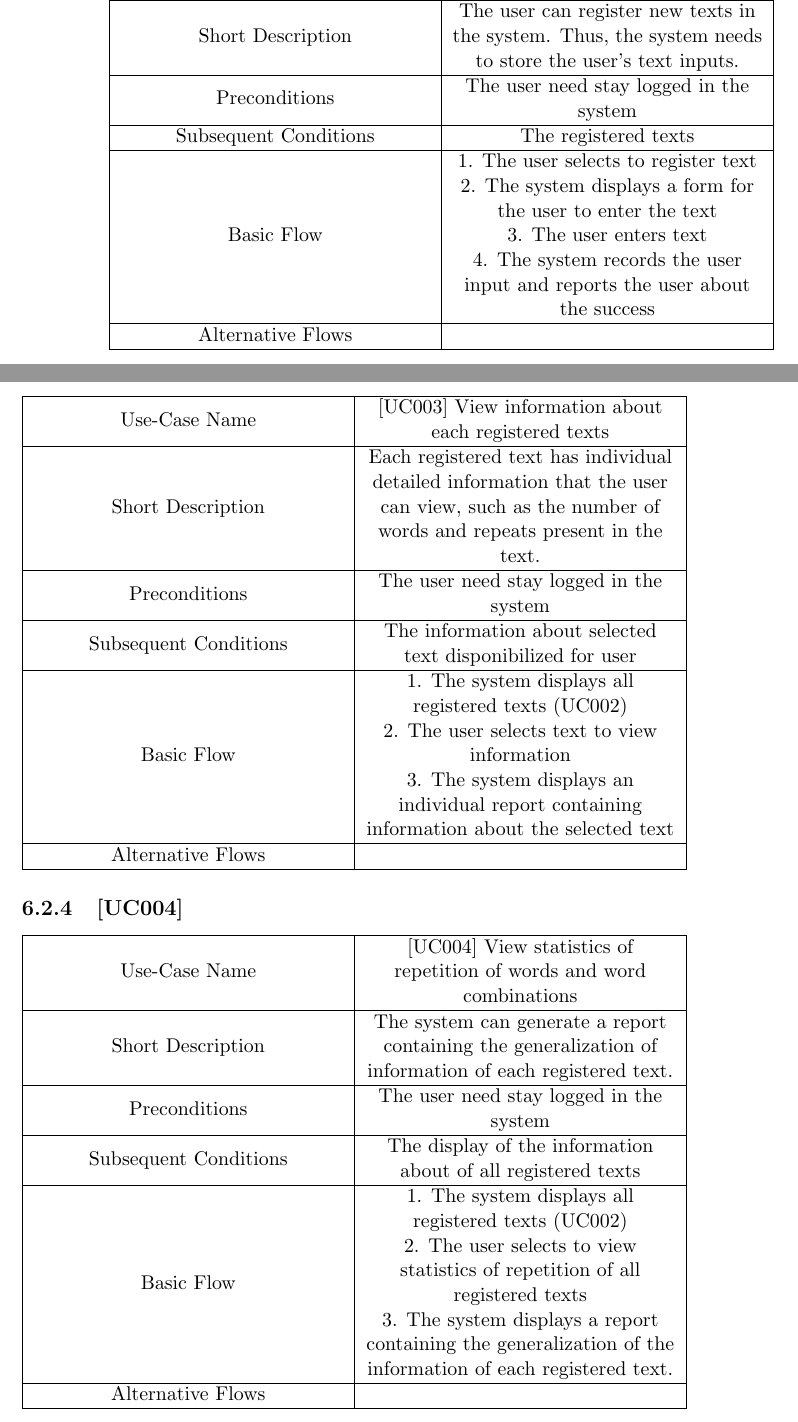
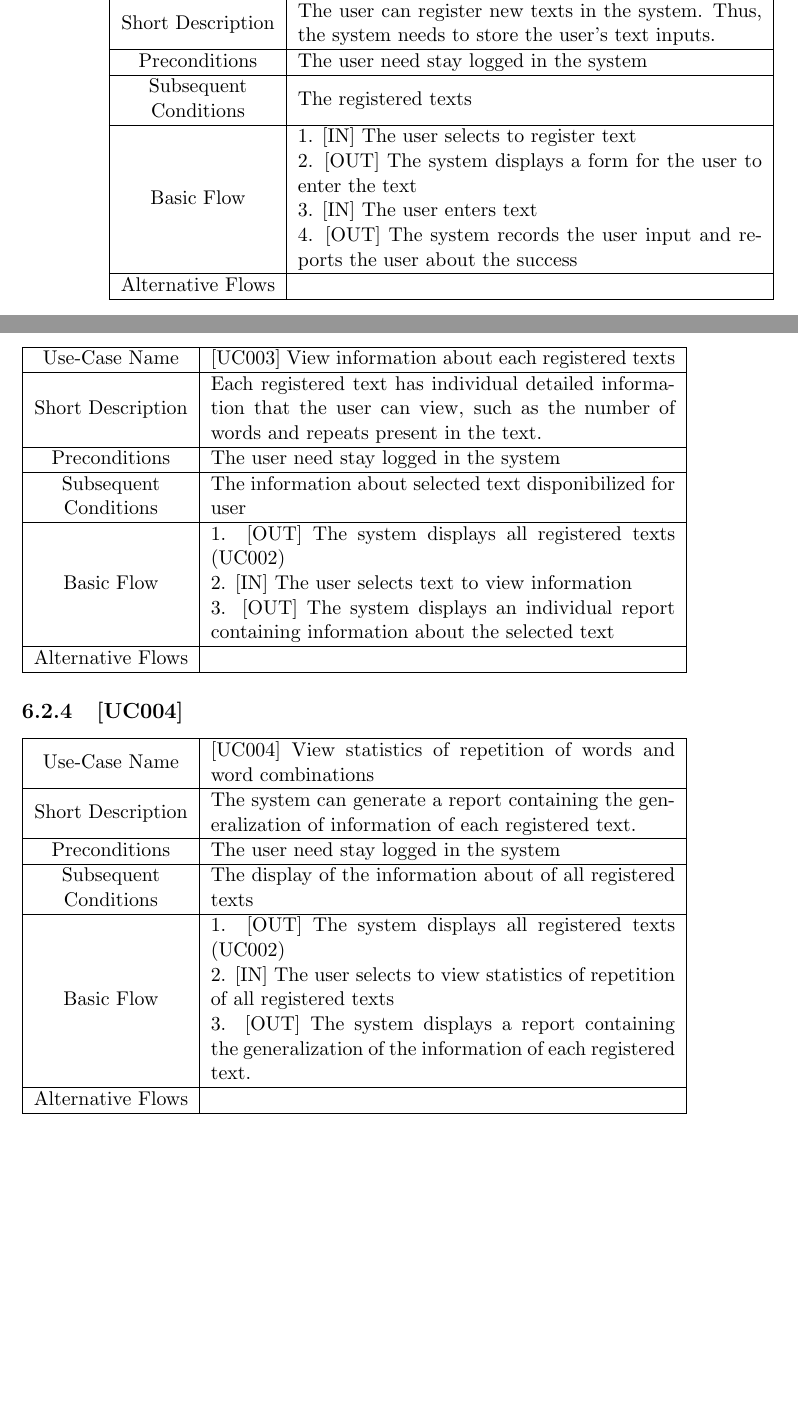
Before and after one commit to felipecaggi/foreign-language, a LaTeX book (_development-process_/documents/requirements-document/requirements-document.tex): two parts of pages 16 and 17 of 17, joined at a grey line, cut so that both start at the same text, the shorter picture padded with empty space. Compiled offline with pdfLaTeX.

Commit message:
[sysan_expucs_024] Adds identification of the operations of system events and responses

```diff
--- a/_development-process_/documents/requirements-document/requirements-document.tex
+++ b/_development-process_/documents/requirements-document/requirements-document.tex
@@ -170,13 +170,13 @@ The importance of the application for the users is characterized in order to tra
 					Short Description  		& The user can register new texts in the system. Thus, the system needs to store the user's text inputs.    \\ \hline
 					Preconditions  			& The user need stay logged in the system      																\\ \hline
 					Subsequent Conditions	& The registered texts     																					\\ \hline
-					Basic Flow  			& 	1. The user selects to register text
+					Basic Flow  			& 	1. [IN] The user selects to register text
 
-												2. The system displays a form for the user to enter the text
+												2. [OUT] The system displays a form for the user to enter the text
 
-												3. The user enters text
+												3. [IN] The user enters text
 
-												4. The system records the user input and reports the user about the success								\\ \hline
+												4. [OUT] The system records the user input and reports the user about the success								\\ \hline
 					Alternative Flows  		&       																									\\ \hline
 				\end{tabular}
 
@@ -193,30 +193,30 @@ The importance of the application for the users is characterized in order to tra
 			\end{tabular}
 
 			\subsection{[UC003]}
-				\begin{tabular}{|>{\centering\arraybackslash}m{6cm} |>{\centering\arraybackslash}m{6cm}|}										   			   									   \hline
+				\begin{tabular}{|>{\centering\arraybackslash}m{3cm} |>{\arraybackslash}m{9cm}|}										   			   									   \hline
 					Use-Case Name 			& [UC003] View information about each registered texts																								\\ \hline
 					Short Description  		& Each registered text has individual detailed information that the user can view, such as the number of words and repeats present in the text.    	\\ \hline
 					Preconditions  			& The user need stay logged in the system      																										\\ \hline
 					Subsequent Conditions	& The information about selected text disponibilized for user																						\\ \hline
-					Basic Flow  			& 	1. The system displays all registered texts	(UC002)
+					Basic Flow  			& 	1. [OUT] The system displays all registered texts	(UC002)
 
-												2. The user selects text to view information
+												2. [IN] The user selects text to view information
 
-												3. The system displays an individual report containing information about the selected text														\\ \hline
+												3. [OUT] The system displays an individual report containing information about the selected text														\\ \hline
 				Alternative Flows  		&       																																				\\ \hline
 			\end{tabular}
 
 			\subsection{[UC004]}
-				\begin{tabular}{|>{\centering\arraybackslash}m{6cm} |>{\centering\arraybackslash}m{6cm}|}										   			   \hline
+				\begin{tabular}{|>{\centering\arraybackslash}m{3cm} |>{	\arraybackslash}m{9cm}|}										   			   \hline
 					Use-Case Name 			& [UC004] View statistics of repetition of words and word combinations											\\ \hline
 					Short Description  		& The system can generate a report containing the generalization of information of each registered text.    	\\ \hline
 					Preconditions  			& The user need stay logged in the system      																	\\ \hline
 					Subsequent Conditions	& The display of the information about of all registered texts													\\ \hline
-					Basic Flow  			& 	1. The system displays all registered texts (UC002)
+					Basic Flow  			& 	1. [OUT] The system displays all registered texts (UC002)
 
-												2. The user selects to view statistics of repetition of all registered texts
+												2. [IN] The user selects to view statistics of repetition of all registered texts
 
-												3. The system displays a report containing the generalization of the information of each registered text.	\\ \hline
+												3. [OUT] The system displays a report containing the generalization of the information of each registered text.	\\ \hline
 				Alternative Flows  		&       																											\\ \hline
 			\end{tabular}
 
```
Also changed, not shown: _development-process_/documents/requirements-document/requirements-document.pdf, _development-process_/documents/requirements-document/requirements-document.tex (8 more changed lines).
